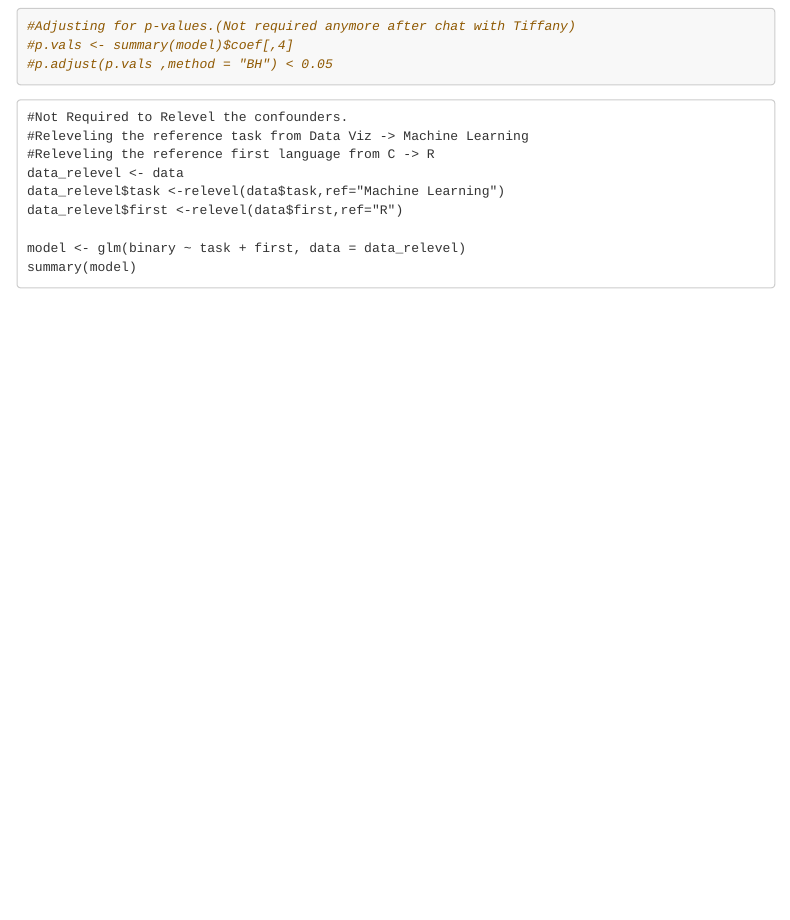
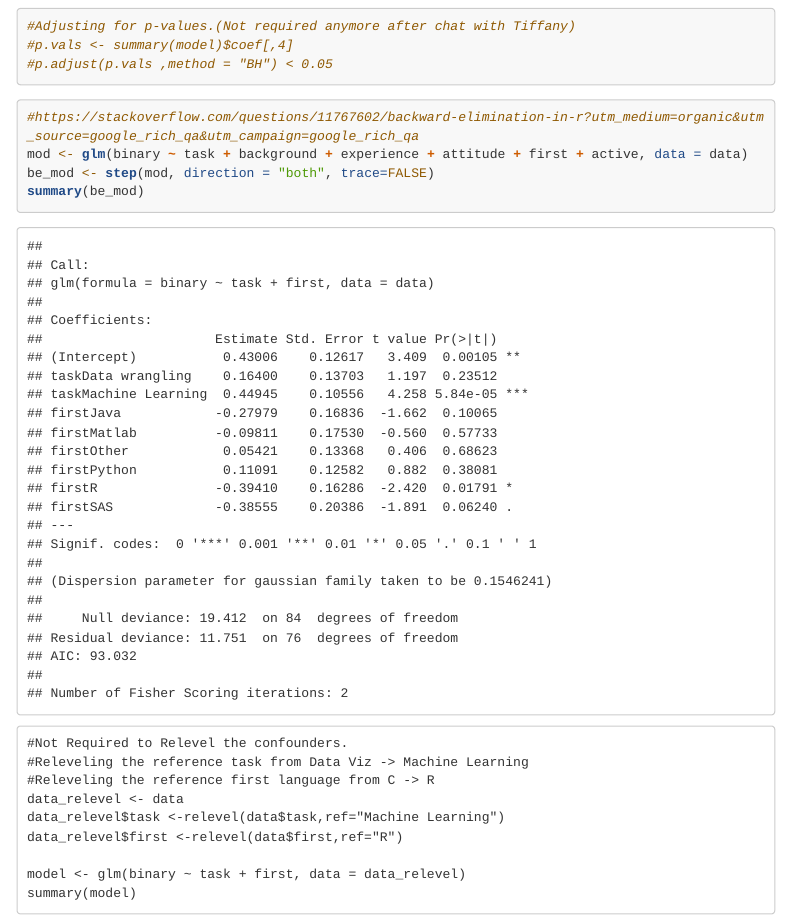
Before and after one commit to avinashkz/DS_language_analysis, an R Markdown document (src/GLMs.Rmd): the page in a window 1100 px wide, from 14380 px down. Rendered offline with R 4.5, knitr and Pandoc, with nearby package versions; some code elsewhere in the file could not run offline; menus at the side of the page are left out; long lines of code are wrapped.

Commit message:
Added backward elimination

````diff
--- a/src/GLMs.Rmd
+++ b/src/GLMs.Rmd
@@ -165,6 +165,15 @@ summary(model)
 #p.adjust(p.vals ,method = "BH") < 0.05
 ```
 
+
+```{r}
+#https://stackoverflow.com/questions/11767602/backward-elimination-in-r?utm_medium=organic&utm_source=google_rich_qa&utm_campaign=google_rich_qa
+mod <- glm(binary ~ task + background + experience + attitude + first + active, data = data)
+be_mod <- step(mod, direction = "both", trace=FALSE)
+summary(be_mod)
+```
+
+
 ```
 #Not Required to Relevel the confounders.
 #Releveling the reference task from Data Viz -> Machine Learning
````
